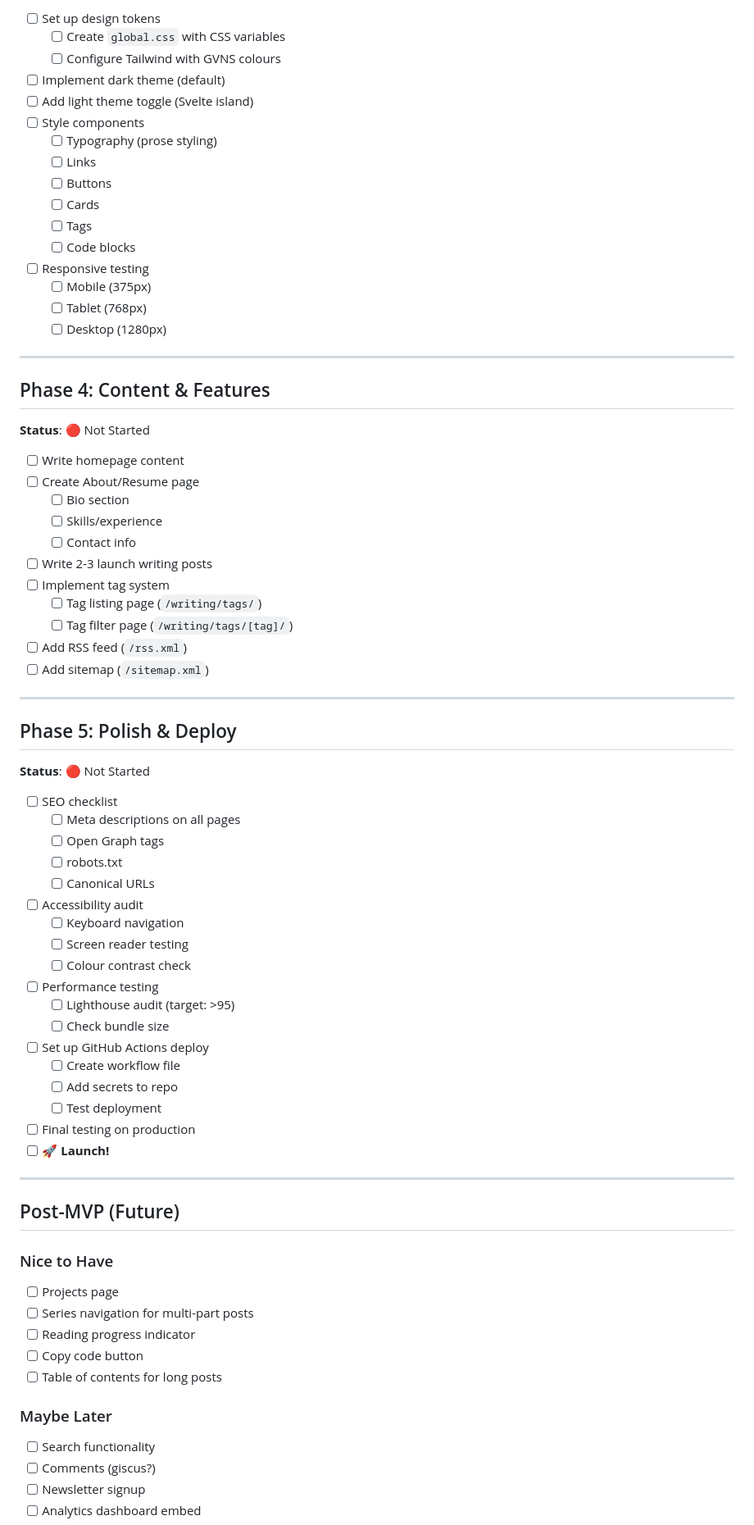
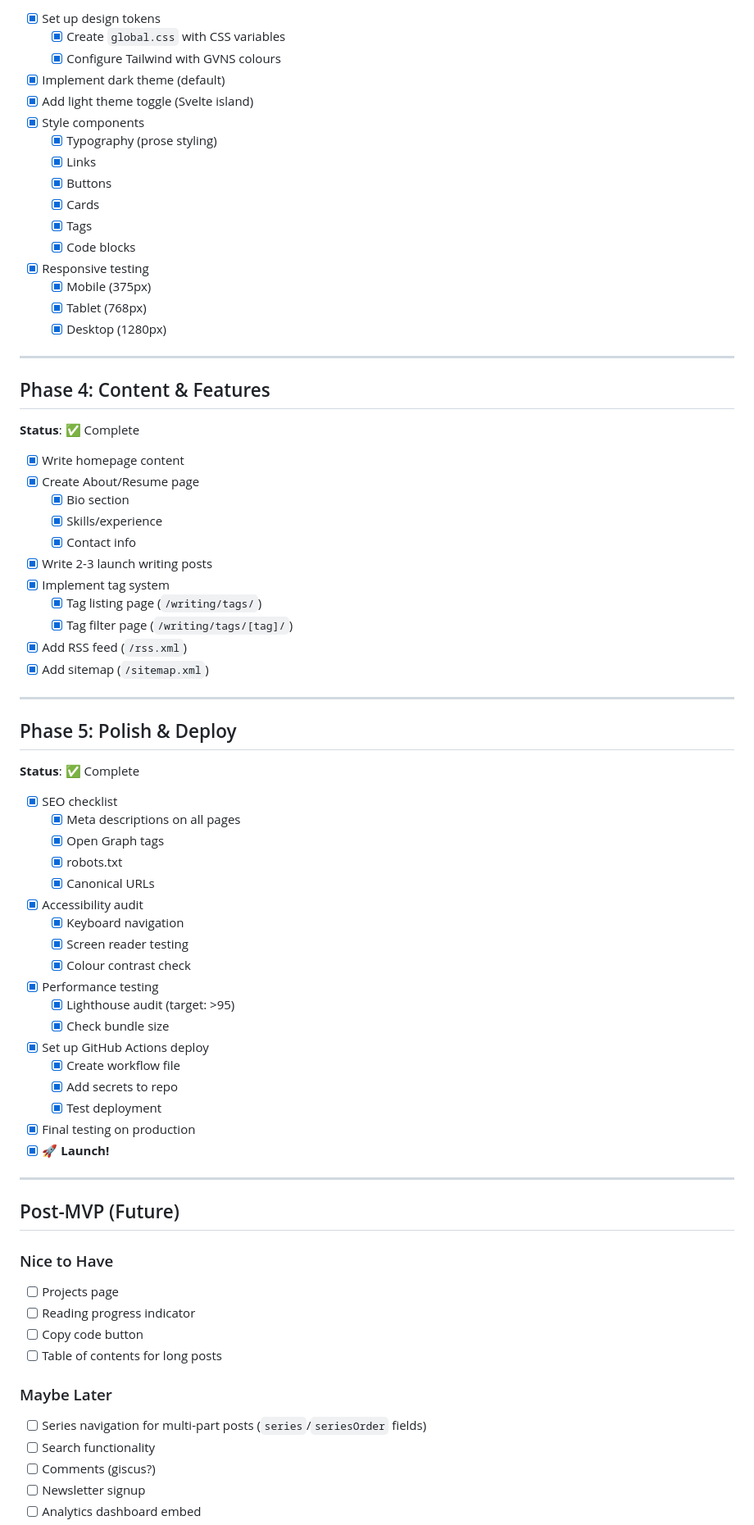
Before and after one commit to ggfevans/gvns.ca, a Markdown page: docs/ROADMAP.md, the part around one of its changes. Shown at 82% size. Drawn GitHub-style.

```diff
--- a/docs/ROADMAP.md
+++ b/docs/ROADMAP.md
@@ -66,61 +66,61 @@
 
-- [ ] Set up design tokens
-  - [ ] Create `global.css` with CSS variables
-  - [ ] Configure Tailwind with GVNS colours
-- [ ] Implement dark theme (default)
-- [ ] Add light theme toggle (Svelte island)
-- [ ] Style components
-  - [ ] Typography (prose styling)
-  - [ ] Links
-  - [ ] Buttons
-  - [ ] Cards
-  - [ ] Tags
-  - [ ] Code blocks
-- [ ] Responsive testing
-  - [ ] Mobile (375px)
-  - [ ] Tablet (768px)
-  - [ ] Desktop (1280px)
+- [x] Set up design tokens
+  - [x] Create `global.css` with CSS variables
+  - [x] Configure Tailwind with GVNS colours
+- [x] Implement dark theme (default)
+- [x] Add light theme toggle (Svelte island)
+- [x] Style components
+  - [x] Typography (prose styling)
+  - [x] Links
+  - [x] Buttons
+  - [x] Cards
+  - [x] Tags
+  - [x] Code blocks
+- [x] Responsive testing
+  - [x] Mobile (375px)
+  - [x] Tablet (768px)
+  - [x] Desktop (1280px)
 
 ---
 
 ## Phase 4: Content & Features
-**Status**: 🔴 Not Started
+**Status**: ✅ Complete
 
-- [ ] Write homepage content
-- [ ] Create About/Resume page
-  - [ ] Bio section
-  - [ ] Skills/experience
-  - [ ] Contact info
-- [ ] Write 2-3 launch writing posts
-- [ ] Implement tag system
-  - [ ] Tag listing page (`/writing/tags/`)
-  - [ ] Tag filter page (`/writing/tags/[tag]/`)
-- [ ] Add RSS feed (`/rss.xml`)
-- [ ] Add sitemap (`/sitemap.xml`)
+- [x] Write homepage content
+- [x] Create About/Resume page
+  - [x] Bio section
+  - [x] Skills/experience
+  - [x] Contact info
+- [x] Write 2-3 launch writing posts
+- [x] Implement tag system
+  - [x] Tag listing page (`/writing/tags/`)
+  - [x] Tag filter page (`/writing/tags/[tag]/`)
+- [x] Add RSS feed (`/rss.xml`)
+- [x] Add sitemap (`/sitemap.xml`)
 
 ---
 
 ## Phase 5: Polish & Deploy
-**Status**: 🔴 Not Started
+**Status**: ✅ Complete
 
-- [ ] SEO checklist
-  - [ ] Meta descriptions on all pages
-  - [ ] Open Graph tags
-  - [ ] robots.txt
-  - [ ] Canonical URLs
-- [ ] Accessibility audit
-  - [ ] Keyboard navigation
-  - [ ] Screen reader testing
-  - [ ] Colour contrast check
-- [ ] Performance testing
-  - [ ] Lighthouse audit (target: >95)
-  - [ ] Check bundle size
-- [ ] Set up GitHub Actions deploy
-  - [ ] Create workflow file
-  - [ ] Add secrets to repo
-  - [ ] Test deployment
-- [ ] Final testing on production
-- [ ] 🚀 **Launch!**
+- [x] SEO checklist
+  - [x] Meta descriptions on all pages
+  - [x] Open Graph tags
+  - [x] robots.txt
+  - [x] Canonical URLs
+- [x] Accessibility audit
+  - [x] Keyboard navigation
+  - [x] Screen reader testing
+  - [x] Colour contrast check
+- [x] Performance testing
+  - [x] Lighthouse audit (target: >95)
+  - [x] Check bundle size
+- [x] Set up GitHub Actions deploy
+  - [x] Create workflow file
+  - [x] Add secrets to repo
+  - [x] Test deployment
+- [x] Final testing on production
+- [x] 🚀 **Launch!**
 
 ---
 
@@ -128,12 +128,12 @@
 
 ### Nice to Have
 - [ ] Projects page
-- [ ] Series navigation for multi-part posts
 - [ ] Reading progress indicator
 - [ ] Copy code button
 - [ ] Table of contents for long posts
 
 ### Maybe Later
+- [ ] Series navigation for multi-part posts (`series`/`seriesOrder` fields)
 - [ ] Search functionality
 - [ ] Comments (giscus?)
 - [ ] Newsletter signup
```
Also changed, not shown: other parts of docs/ROADMAP.md (+49 -49 lines).
